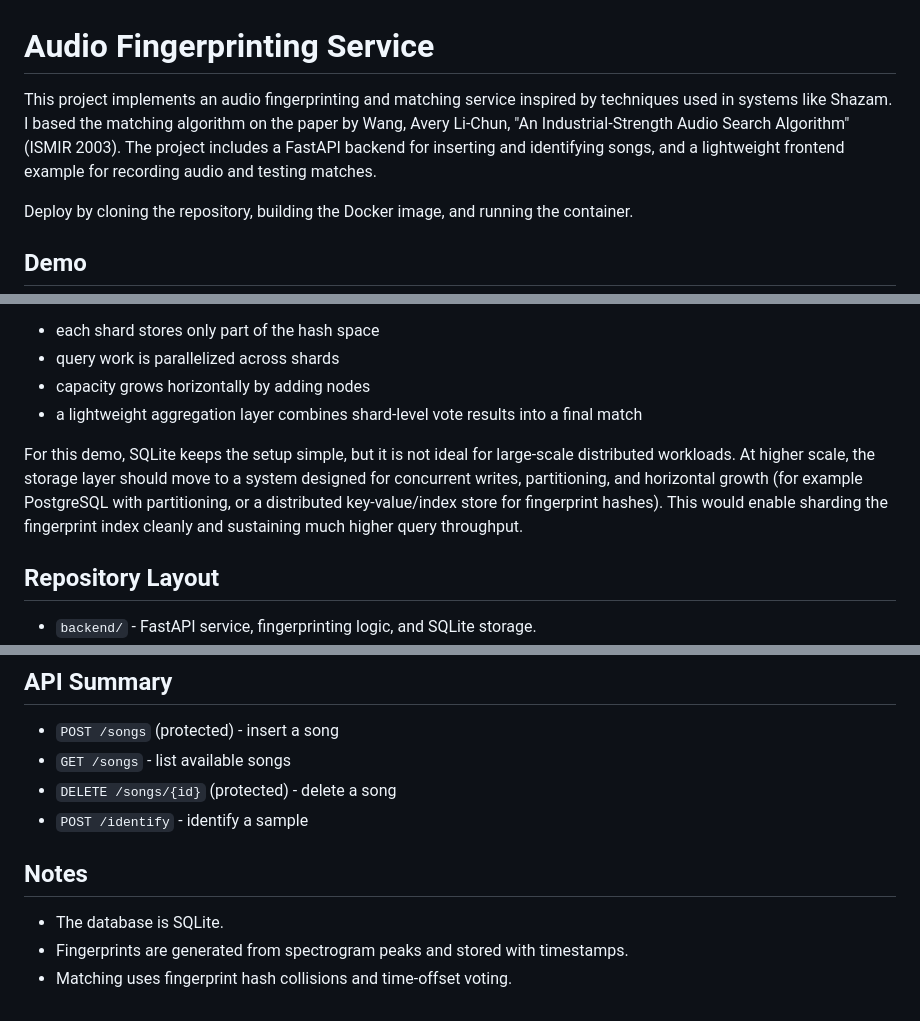
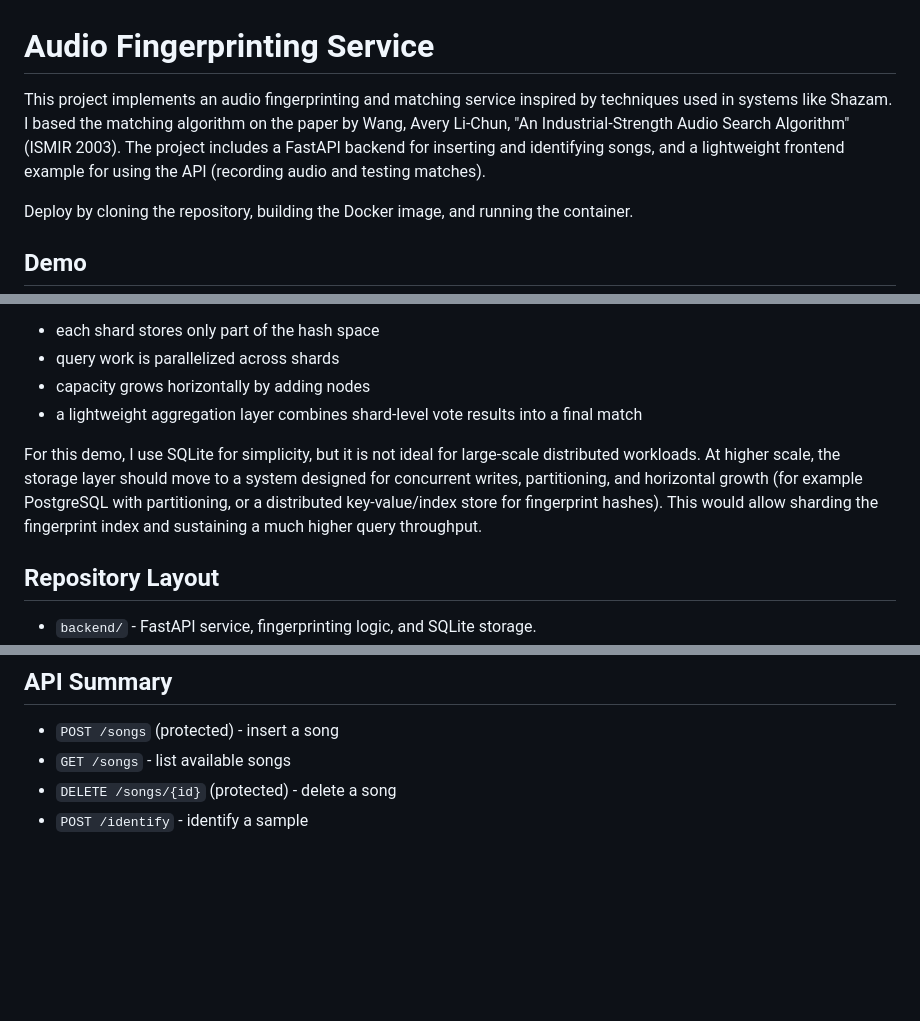
Before and after one commit to ludvig-sandh/audio-fingerprinting-service, a Markdown page: README.md, 3 parts joined by grey strips. GitHub-like rendering; blank space fills up the shorter version.

Commit message:
docs(readme): slight rephrasing for clarity

```diff
--- a/README.md
+++ b/README.md
@@ -1,6 +1,6 @@
 # Audio Fingerprinting Service
 
-This project implements an audio fingerprinting and matching service inspired by techniques used in systems like Shazam. I based the matching algorithm on the paper by Wang, Avery Li-Chun, "An Industrial-Strength Audio Search Algorithm" (ISMIR 2003). The project includes a FastAPI backend for inserting and identifying songs, and a lightweight frontend example for recording audio and testing matches.
+This project implements an audio fingerprinting and matching service inspired by techniques used in systems like Shazam. I based the matching algorithm on the paper by Wang, Avery Li-Chun, "An Industrial-Strength Audio Search Algorithm" (ISMIR 2003). The project includes a FastAPI backend for inserting and identifying songs, and a lightweight frontend example for using the API (recording audio and testing matches).
 
 Deploy by cloning the repository, building the Docker image, and running the container.
 
@@ -21,7 +21,7 @@ To scale into the millions of songs, the main design shift is to employ sharding
 - capacity grows horizontally by adding nodes
 - a lightweight aggregation layer combines shard-level vote results into a final match
 
-For this demo, SQLite keeps the setup simple, but it is not ideal for large-scale distributed workloads. At higher scale, the storage layer should move to a system designed for concurrent writes, partitioning, and horizontal growth (for example PostgreSQL with partitioning, or a distributed key-value/index store for fingerprint hashes). This would enable sharding the fingerprint index cleanly and sustaining much higher query throughput.
+For this demo, I use SQLite for simplicity, but it is not ideal for large-scale distributed workloads. At higher scale, the storage layer should move to a system designed for concurrent writes, partitioning, and horizontal growth (for example PostgreSQL with partitioning, or a distributed key-value/index store for fingerprint hashes). This would allow sharding the fingerprint index and sustaining a much higher query throughput.
 
 ## Repository Layout
 
@@ -170,9 +170,3 @@ http://127.0.0.1:5173/
 - `GET /songs` - list available songs
 - `DELETE /songs/{id}` (protected) - delete a song
 - `POST /identify` - identify a sample
-
-## Notes
-
-- The database is SQLite.
-- Fingerprints are generated from spectrogram peaks and stored with timestamps.
-- Matching uses fingerprint hash collisions and time-offset voting.
```
